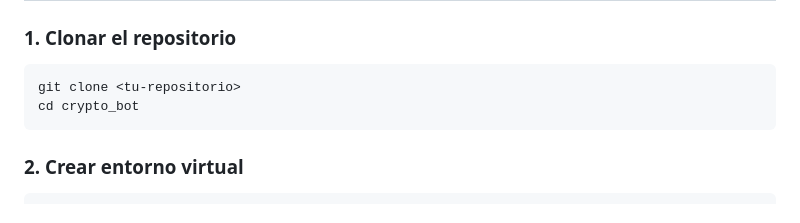
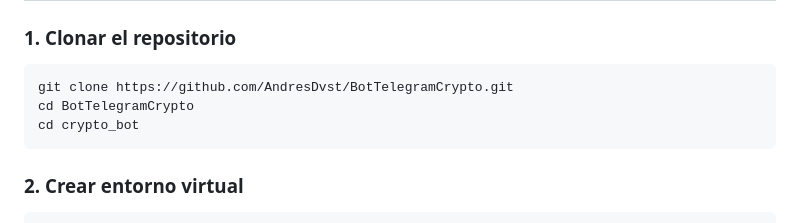
Before and after one commit to AndresDvst/BotTelegramCrypto, a Markdown page: README.md, the part around the change. GitHub-like rendering.

````diff
--- a/README.md
+++ b/README.md
@@ -14,7 +14,8 @@ Bot de Telegram multiusuario para análisis de criptomonedas con dashboard web d
 ### 1. Clonar el repositorio
 
 ```bash
-git clone <tu-repositorio>
+git clone https://github.com/AndresDvst/BotTelegramCrypto.git
+cd BotTelegramCrypto
 cd crypto_bot
 ```
 
````
